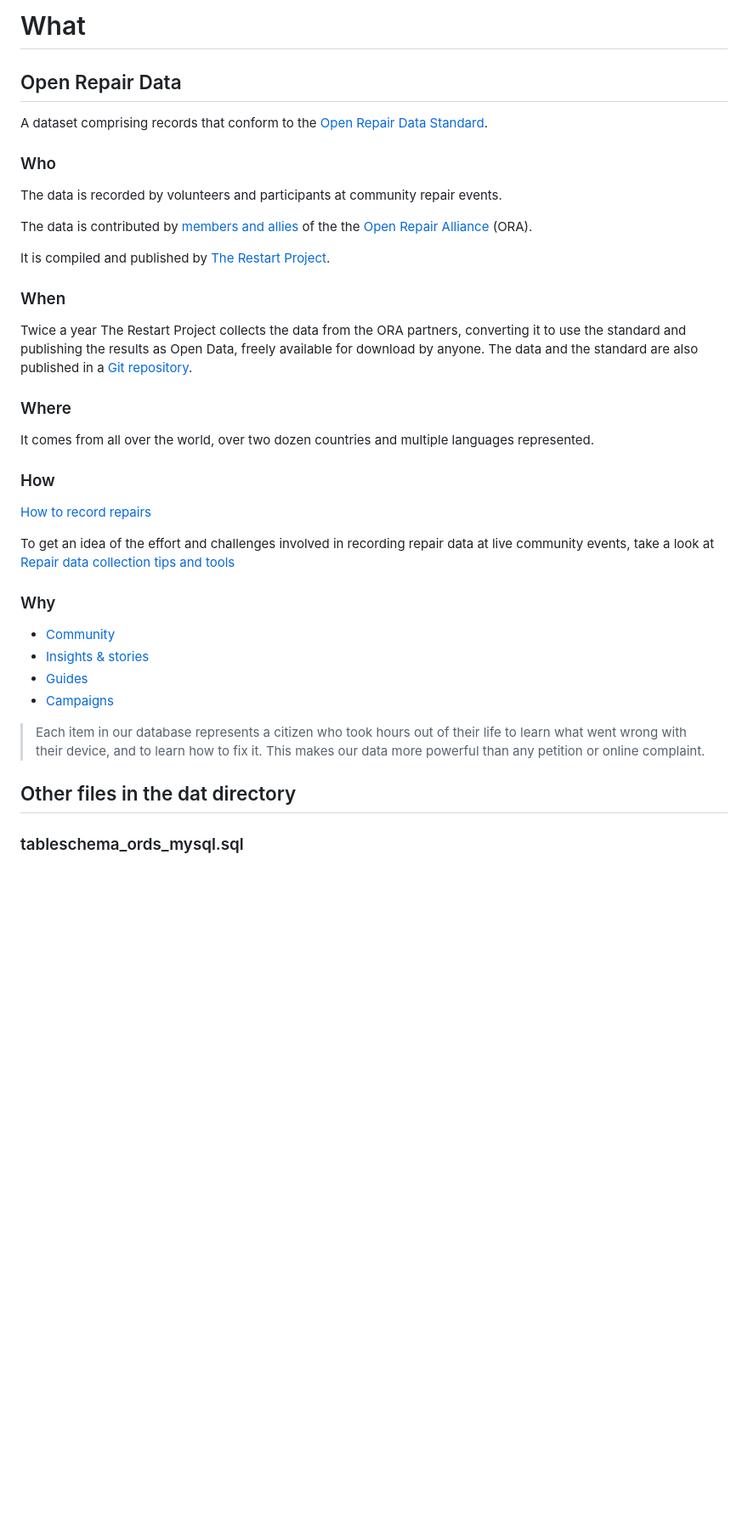
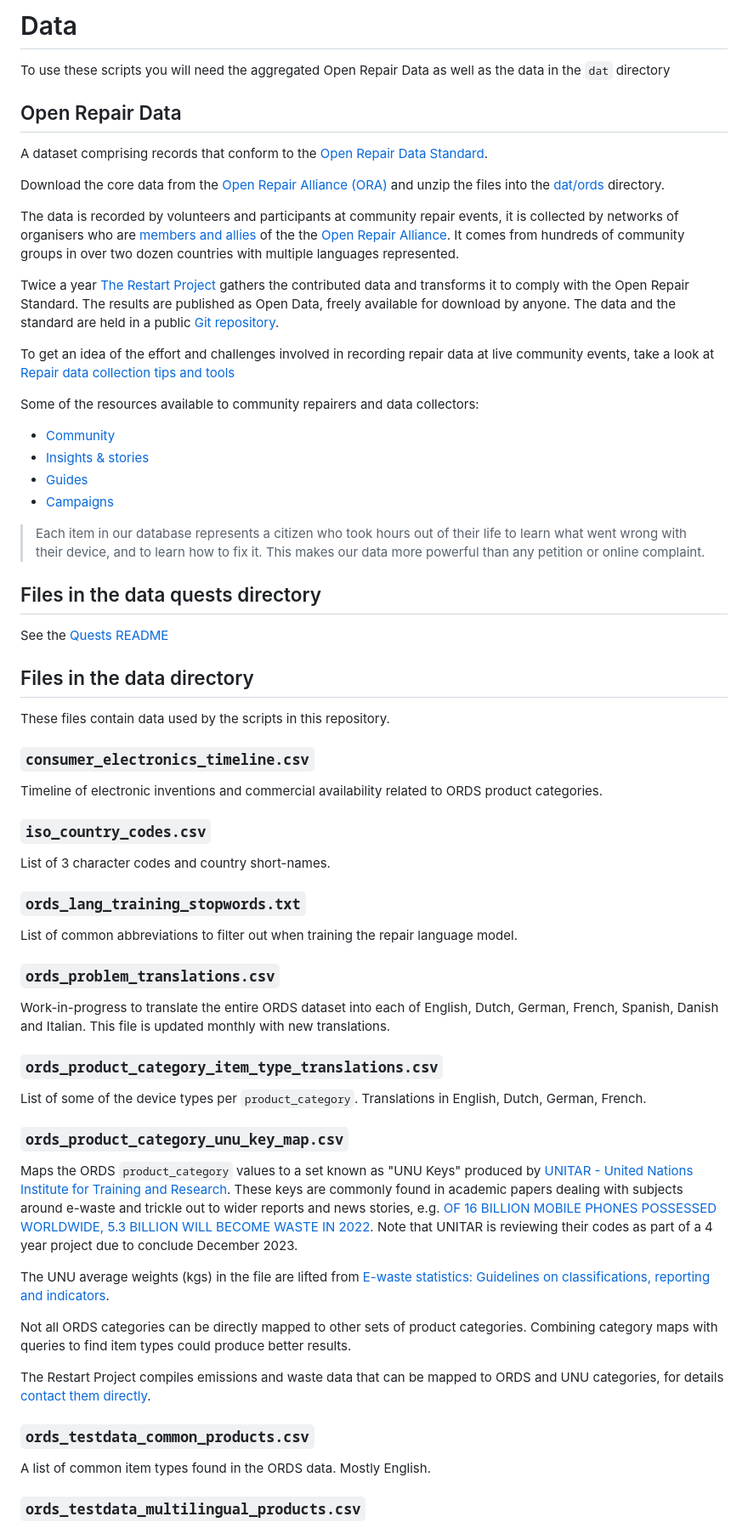
Before and after one commit to openrepair/tools, a Markdown page: dat/README.md, the part around one of its changes. Shown at 85% size. Drawn GitHub-style; blank space fills up the shorter version.

Commit message:
Updates and tidies README files

```diff
--- a/dat/README.md
+++ b/dat/README.md
@@ -1,32 +1,20 @@
-# What
+# Data
+
+To use these scripts you will need the aggregated Open Repair Data as well as the data in the `dat` directory
 
 ## Open Repair Data
 
 A dataset comprising records that conform to the [Open Repair Data Standard](https://openrepair.org/open-data/open-standard/).
 
-### Who
+Download the core data from the [Open Repair Alliance (ORA)](https://openrepair.org/open-data/downloads/) and unzip the files into the [dat/ords](./ords) directory.
 
-The data is recorded by volunteers and participants at community repair events.
+The data is recorded by volunteers and participants at community repair events, it is collected by networks of organisers who are [members and allies](https://openrepair.org/members/) of the the [Open Repair Alliance](https://openrepair.org/). It comes from hundreds of community groups in over two dozen countries with multiple languages represented.
 
-The data is contributed by [members and allies](https://openrepair.org/members/) of the the [Open Repair Alliance](https://openrepair.org/) (ORA).
-
-It is compiled and published by [The Restart Project](https://therestartproject.org/).
-
-### When
-
-Twice a year The Restart Project collects the data from the ORA partners, converting it to use the standard and publishing the results as Open Data, freely available for download by anyone. The data and the standard are also published in a [Git repository](https://github.com/openrepair).
-
-### Where
-
-It comes from all over the world, over two dozen countries and multiple languages represented.
-
-### How
-
-[How to record repairs](https://openrepair.org/how-to-get-started/)
+Twice a year [The Restart Project](https://therestartproject.org/) gathers the contributed data and transforms it to comply with the Open Repair Standard. The results are published as Open Data, freely available for download by anyone. The data and the standard are held in a public [Git repository](https://github.com/openrepair).
 
 To get an idea of the effort and challenges involved in recording repair data at live community events, take a look at [Repair data collection tips and tools](https://docs.google.com/document/d/1s9MHVIdx2jMeMq0x3qGd80suHVdupLvYYOWaAi1jq3A/edit?usp=sharing)
 
-### Why
+Some of the resources available to community repairers and data collectors:
 
 * [Community](https://talk.restarters.net/)
 * [Insights & stories](https://openrepair.org/open-data/insights/)
@@ -35,6 +23,48 @@ To get an idea of the effort and challenges involved in recording repair data at
 
 > Each item in our database represents a citizen who took hours out of their life to learn what went wrong with their device, and to learn how to fix it. This makes our data more powerful than any petition or online complaint.
 
-## Other files in the dat directory
+## Files in the data quests directory
 
-### tableschema_ords_mysql.sql
+See the [Quests README](./quests/README.md)
+
+## Files in the data directory
+
+These files contain data used by the scripts in this repository.
+
+### `consumer_electronics_timeline.csv`
+
+Timeline of electronic inventions and commercial availability related to ORDS product categories.
+
+### `iso_country_codes.csv`
+
+List of 3 character codes and country short-names.
+
+### `ords_lang_training_stopwords.txt`
+
+List of common abbreviations to filter out when training the repair language model.
+
+### `ords_problem_translations.csv`
+
+Work-in-progress to translate the entire ORDS dataset into each of English, Dutch, German, French, Spanish, Danish and Italian.
+This file is updated monthly with new translations.
+
+### `ords_product_category_item_type_translations.csv`
+
+List of some of the device types per `product_category`. Translations in English, Dutch, German, French.
+
+### `ords_product_category_unu_key_map.csv`
+
+Maps the ORDS `product_category` values to a set known as "UNU Keys" produced by [UNITAR - United Nations Institute for Training and Research](https://www.unitar.org/). These keys are commonly found in academic papers dealing with  subjects around e-waste and trickle out to wider reports and news stories, e.g. [OF 16 BILLION MOBILE PHONES POSSESSED WORLDWIDE, 5.3 BILLION WILL BECOME WASTE IN 2022](https://www.unitar.org/about/news-stories/news/16-billion-mobile-phones-possessed-worldwide-53-billion-will-become-waste-2022). Note that UNITAR is reviewing their codes as part of a 4 year project due to conclude December 2023.
+
+The UNU average weights (kgs) in the file are lifted from [E-waste statistics: Guidelines on classifications, reporting and indicators](https://www.researchgate.net/publication/271845217_E-waste_statistics_Guidelines_on_classifications_reporting_and_indicators).
+
+Not all ORDS categories can be directly mapped to other sets of product categories. Combining category maps with queries to find item types could produce better results.
+
+The Restart Project compiles emissions and waste data that can be mapped to ORDS and UNU categories, for details [contact them directly](https://therestartproject.org/contact/).
+
+### `ords_testdata_common_products.csv`
+
+A list of common item types found in the ORDS data. Mostly English.
+
+### `ords_testdata_multilingual_products.csv`
+
```
Also changed, not shown: other parts of dat/README.md (+20 -56 lines), 1 other file.
